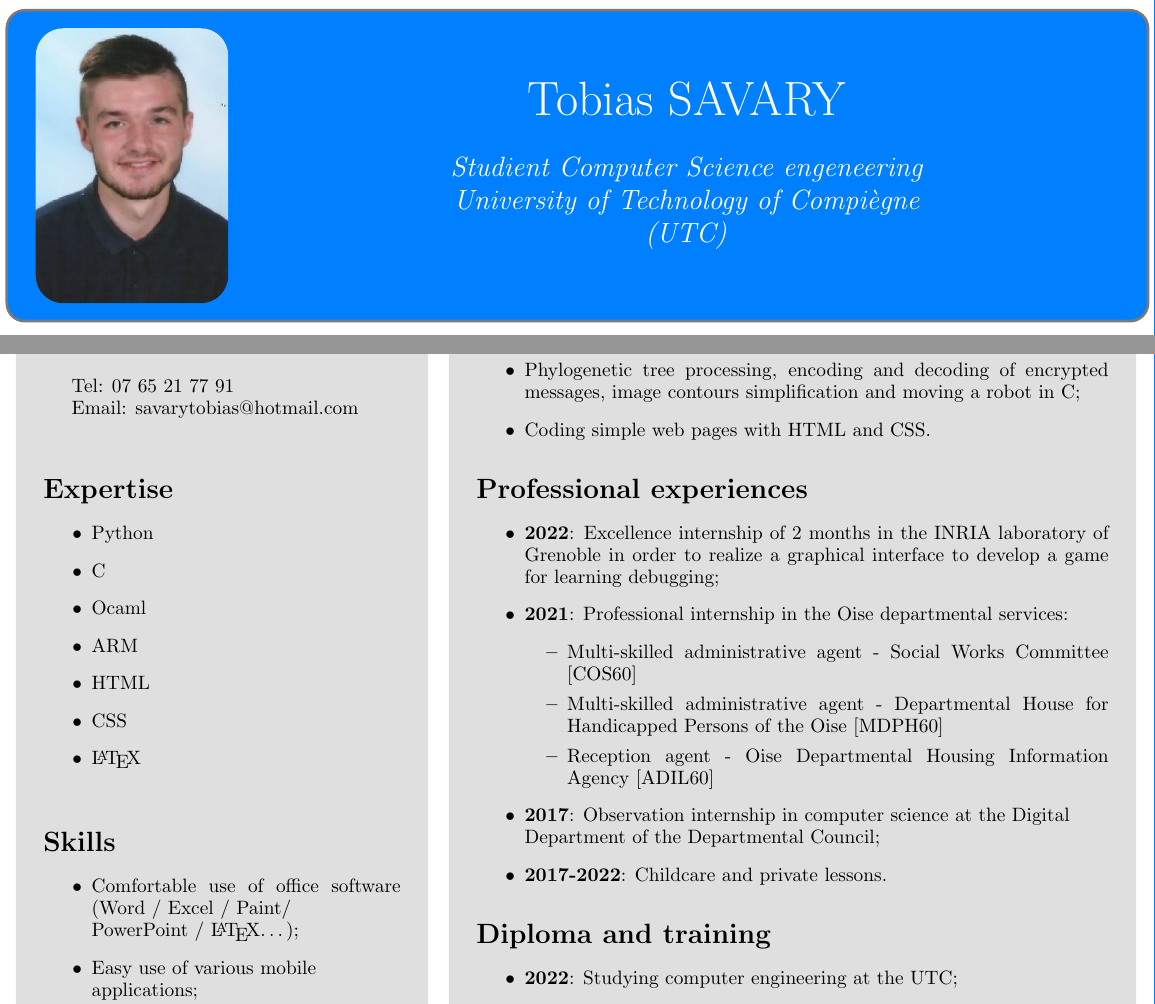
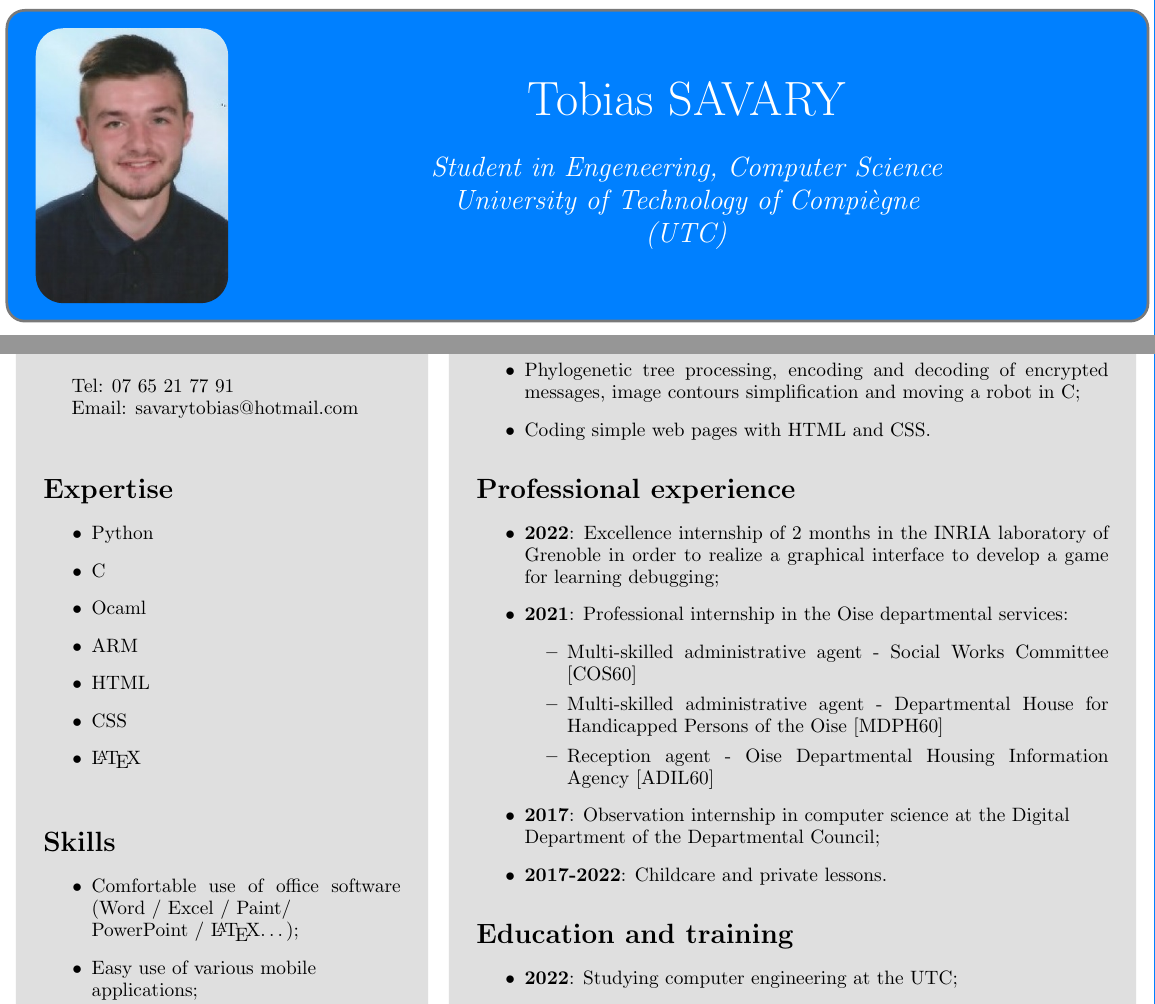
Before and after one commit to TobiasInfo/CV_Latex, a LaTeX CV (CV_latex/CV.tex): two parts of pages 1 and 2 of 2, joined at a grey line, cut so that both start at the same text. Compiled offline with pdfLaTeX.

Commit message:
Ravi Rana's modification in english version

```diff
--- a/CV_latex/CV.tex
+++ b/CV_latex/CV.tex
@@ -44,7 +44,7 @@
             \begin{center}
                 \Huge{\textcolor{white}{Tobias SAVARY}} \\
                 \vspace*{0.5cm}
-                \Large{\textcolor{white}{\emph{Studient Computer Science engeneering University of Technology of Compiègne (UTC)}}}
+                \Large{\textcolor{white}{\emph{Student in Engeneering, Computer Science  University of Technology of Compiègne (UTC)}}}
             \end{center}
         \end{minipage}%
     \end{tcolorbox}
@@ -123,7 +123,7 @@
 
                 \end{itemize}
 
-                \section*{Professional experiences}
+                \section*{Professional experience}
                 \begin{itemize}
                     \item \textbf{2022}: Excellence internship of 2 months in the INRIA
                     laboratory of Grenoble in order to realize a
@@ -145,7 +145,7 @@
                     \item \textbf{2017-2022}: Childcare and private lessons.
                 \end{itemize}
 
-                \section*{Diploma and training}
+                \section*{Education and training}
                 \begin{itemize}
                     \item \textbf{2022}: Studying computer engineering at the UTC;
                     \item \textbf{2020-2022}: Preparatory training integrated into the Polytech
```
Also changed, not shown: CV_latex/CV.pdf, 4 other files.
